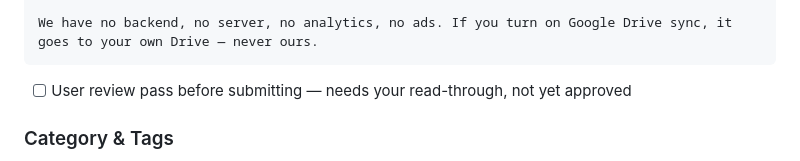
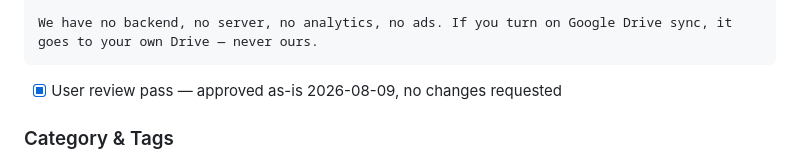
Before and after one commit to anubisalpha/narraity, a Markdown page: PLAY_STORE_PUBLISHING.md, the part around the change. Rendered like a GitHub page.

Commit message:
Mark Play Store short/full description as user-approved

````diff
--- a/PLAY_STORE_PUBLISHING.md
+++ b/PLAY_STORE_PUBLISHING.md
@@ -122,7 +122,7 @@ YOUR DATA, YOUR CHOICE
 We have no backend, no server, no analytics, no ads. If you turn on Google Drive sync, it goes to your own Drive — never ours.
 ```
 
-- [ ] User review pass before submitting — needs your read-through, not yet approved
+- [x] User review pass — approved as-is 2026-08-09, no changes requested
 
 ### Category & Tags
 - [x] Category: **Productivity** — confirmed with user 2026-08-03 (over Books & Reference, given
````
